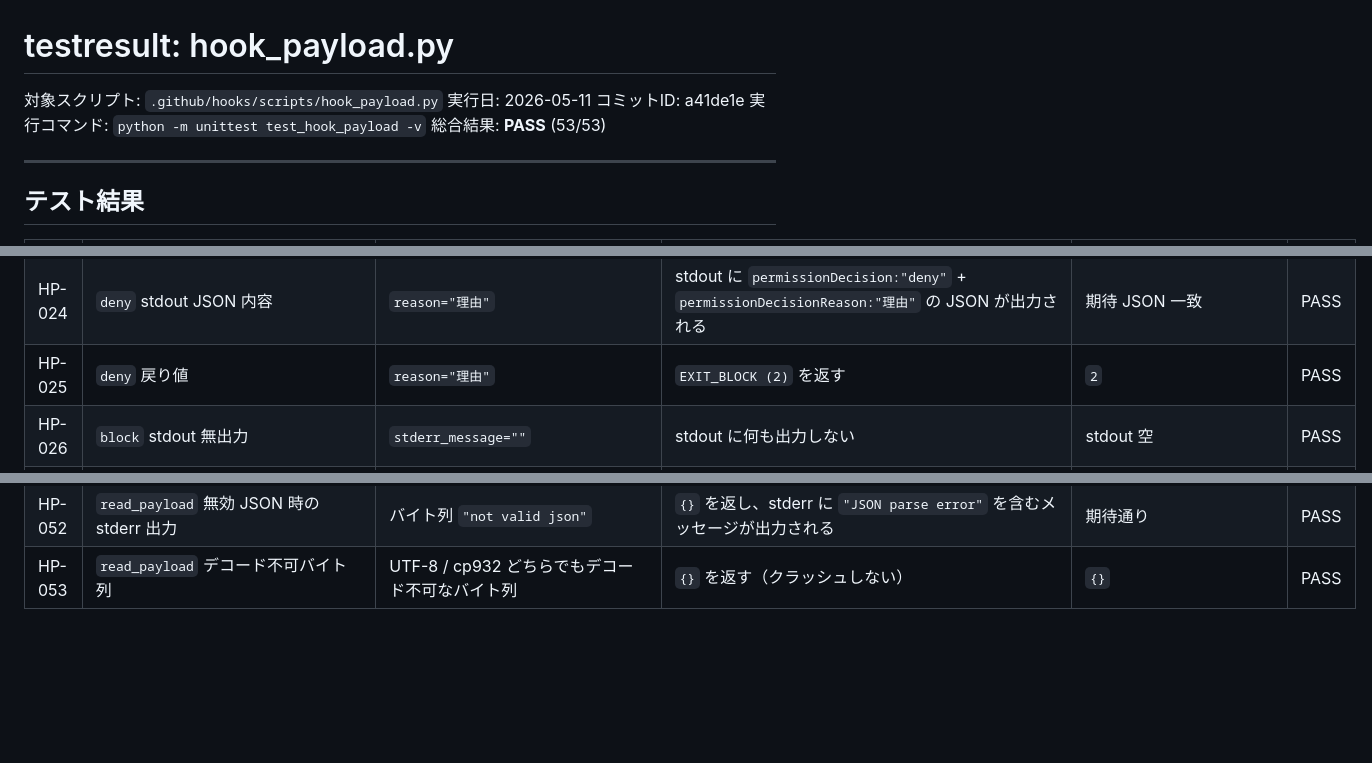
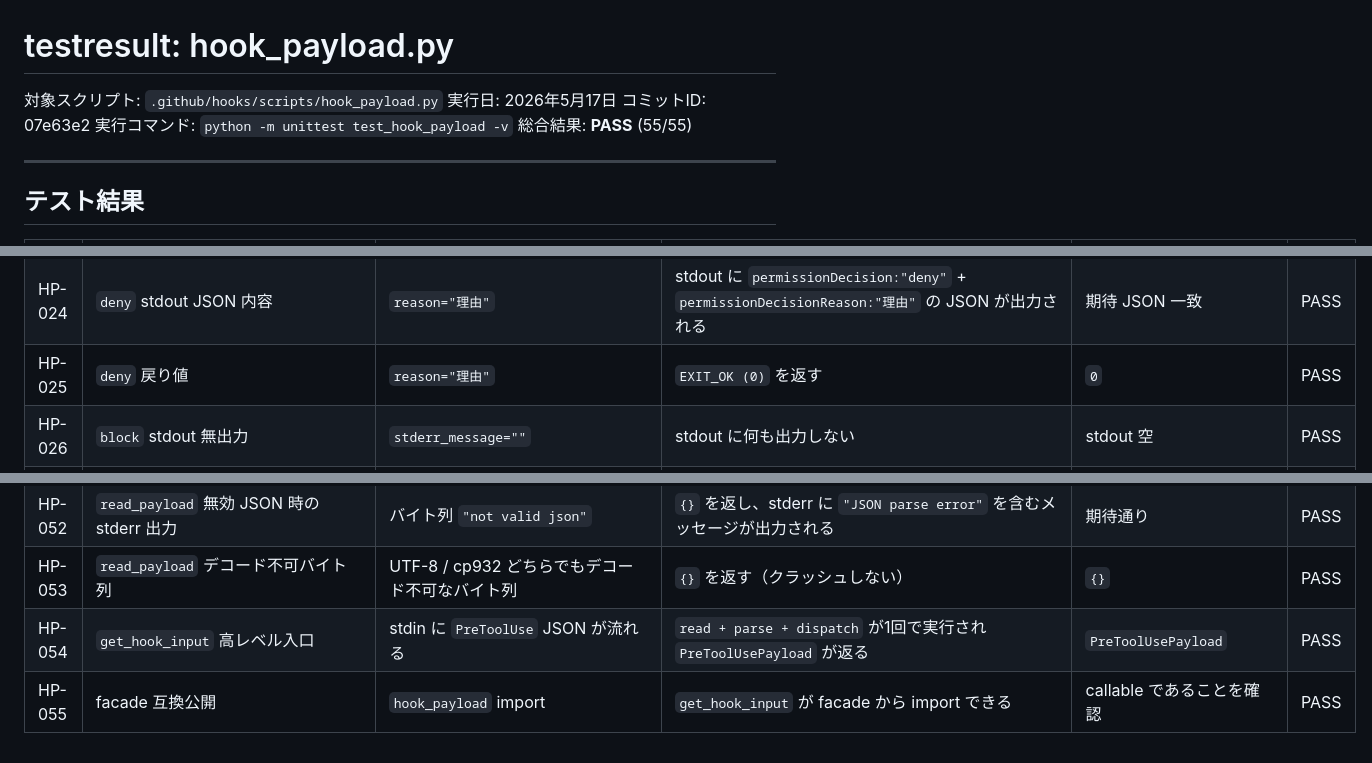
Before and after one commit to hiratashinnya/GHC, a Markdown page: TestHooks/hook_payload/testresult.md, 3 parts joined by grey strips. GitHub-like rendering; blank space fills up the shorter version.

Commit message:
test(result): update test results and add new cases for payload handling

```diff
--- a/TestHooks/hook_payload/testresult.md
+++ b/TestHooks/hook_payload/testresult.md
@@ -1,10 +1,10 @@
 # testresult: hook_payload.py
 
 対象スクリプト: `.github/hooks/scripts/hook_payload.py`
-実行日: 2026-05-11
-コミットID: a41de1e
+実行日: 2026年5月17日
+コミットID: 07e63e2
 実行コマンド: `python -m unittest test_hook_payload -v`
-総合結果: **PASS** (53/53)
+総合結果: **PASS** (55/55)
 
 ---
 
@@ -36,7 +36,7 @@
 | HP-022 | `read_payload` isatty=True（TTY） | `stdin.isatty()` が `True` を返す | `{}` を返す | `{}` | PASS |
 | HP-023 | `read_payload` 空 stdin | stdin から空バイト列が読まれる | `{}` を返す | `{}` | PASS |
 | HP-024 | `deny` stdout JSON 内容 | `reason="理由"` | stdout に `permissionDecision:"deny"` + `permissionDecisionReason:"理由"` の JSON が出力される | 期待 JSON 一致 | PASS |
-| HP-025 | `deny` 戻り値 | `reason="理由"` | `EXIT_BLOCK (2)` を返す | `2` | PASS |
+| HP-025 | `deny` 戻り値 | `reason="理由"` | `EXIT_OK (0)` を返す | `0` | PASS |
 | HP-026 | `block` stdout 無出力 | `stderr_message=""` | stdout に何も出力しない | stdout 空 | PASS |
 | HP-027 | `block` 戻り値 | `stderr_message="msg"` | `EXIT_BLOCK (2)` を返す | `2` | PASS |
 | HP-028 | `block` stderr 出力 | `stderr_message="msg"` | stderr に `"msg"` が出力される | `"msg"` | PASS |
@@ -65,3 +65,5 @@
 | HP-051 | `read_payload` OSError 時の stderr 出力 | `stdin.buffer.read` が `OSError` を送出 | `{}` を返し、stderr に `"stdin read error"` を含むメッセージが出力される | 期待通り | PASS |
 | HP-052 | `read_payload` 無効 JSON 時の stderr 出力 | バイト列 `"not valid json"` | `{}` を返し、stderr に `"JSON parse error"` を含むメッセージが出力される | 期待通り | PASS |
 | HP-053 | `read_payload` デコード不可バイト列 | UTF-8 / cp932 どちらでもデコード不可なバイト列 | `{}` を返す（クラッシュしない） | `{}` | PASS |
+| HP-054 | `get_hook_input` 高レベル入口 | stdin に `PreToolUse` JSON が流れる | `read + parse + dispatch` が1回で実行され `PreToolUsePayload` が返る | `PreToolUsePayload` | PASS |
+| HP-055 | facade 互換公開 | `hook_payload` import | `get_hook_input` が facade から import できる | callable であることを確認 | PASS |
```
